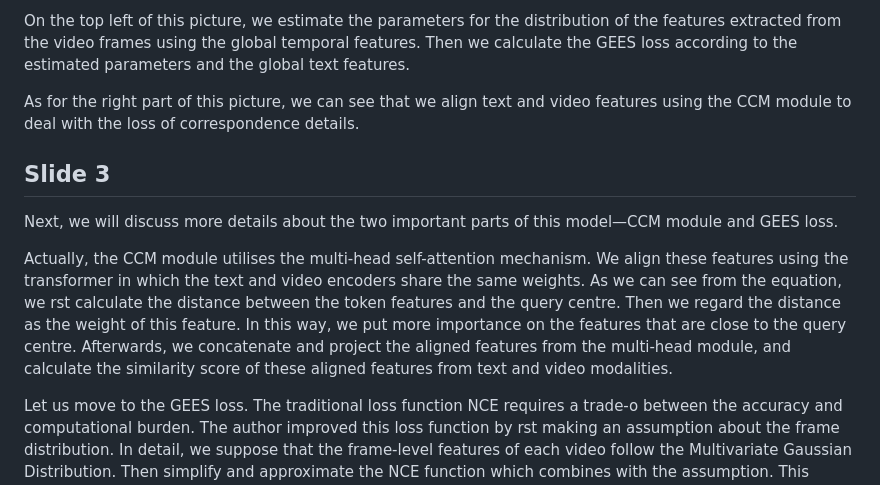
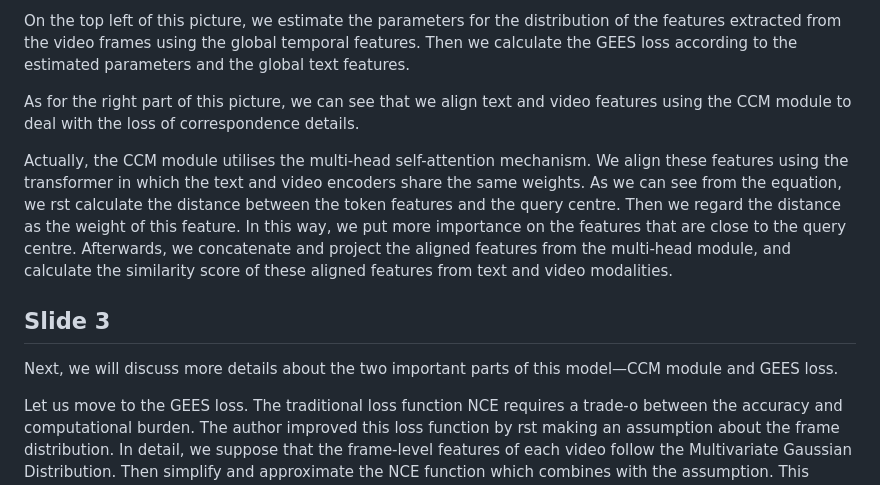
Before and after one commit to ShupeiLi/information-retrieval, a Markdown page: review/draft.md, the part around the change. Rendered like a GitHub page.

```diff
--- a/review/draft.md
+++ b/review/draft.md
@@ -25,11 +25,10 @@ On the top left of this picture, we estimate the parameters for the distribution
 
 As for the right part of this picture, we can see that we align text and video features using the CCM module to deal with the loss of correspondence details.
 
+Actually, the CCM module utilises the multi-head self-attention mechanism. We align these features using the transformer in which the text and video encoders share the same weights. As we can see from the equation, we rst calculate the distance between the token features and the query centre. Then we regard the distance as the weight of this feature. In this way, we put more importance on the features that are close to the query centre. Afterwards, we concatenate and project the aligned features from the multi-head module, and calculate the similarity score of these aligned features from text and video modalities.
+
 ## Slide 3
 Next, we will discuss more details about the two important parts of this model—CCM module and GEES loss.
-
-Actually, the CCM module utilises the multi-head self-attention mechanism. We align these features using the transformer in which the text and video encoders share the same weights. As we can see from the equation, we rst calculate the distance between the token features and the query centre. Then we regard the distance as the weight of this feature. In this way, we put more importance on the features that are close to the query centre. Afterwards, we concatenate and project the aligned features from the multi-head module, and calculate the similarity score of
-these aligned features from text and video modalities.
 
 Let us move to the GEES loss. The traditional loss function NCE requires a trade-o between the accuracy and computational burden. The author improved this loss function by rst making an assumption about the frame distribution. In detail, we suppose that the frame-level features of each video follow the Multivariate Gaussian Distribution. Then simplify and approximate the NCE function which combines with the assumption. This improvement enhances the optimization efficiency of the SGD algorithm during the training process.
 
```
